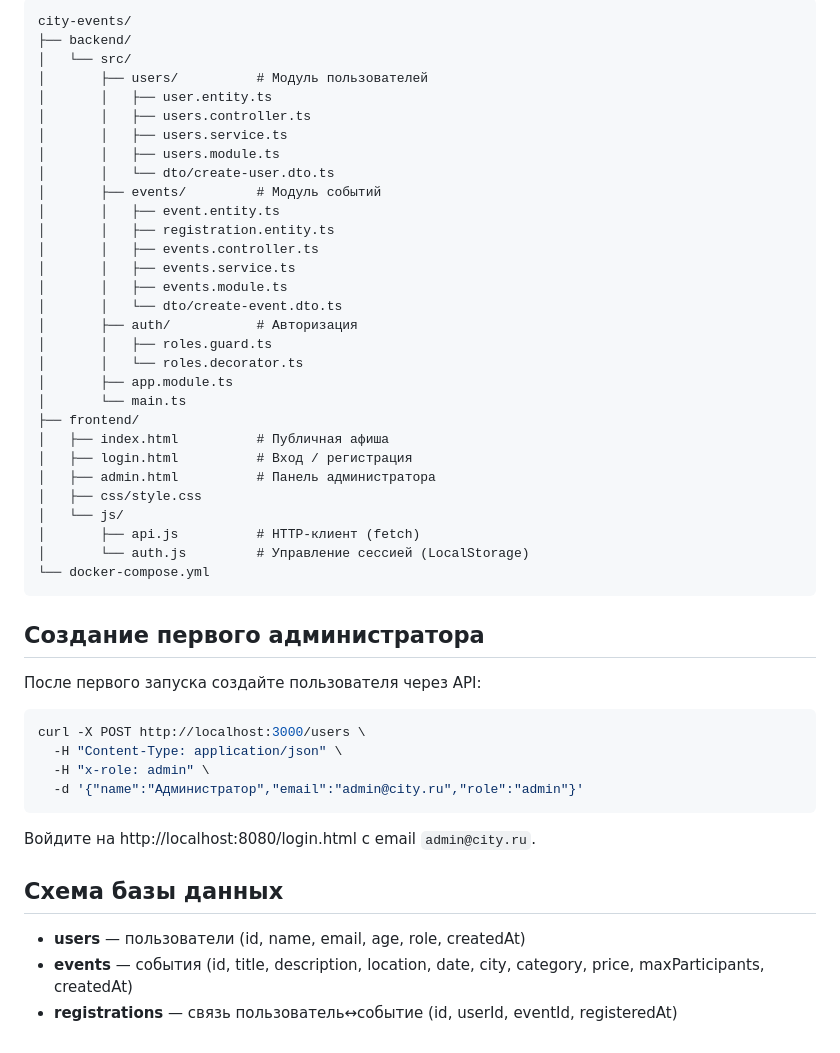
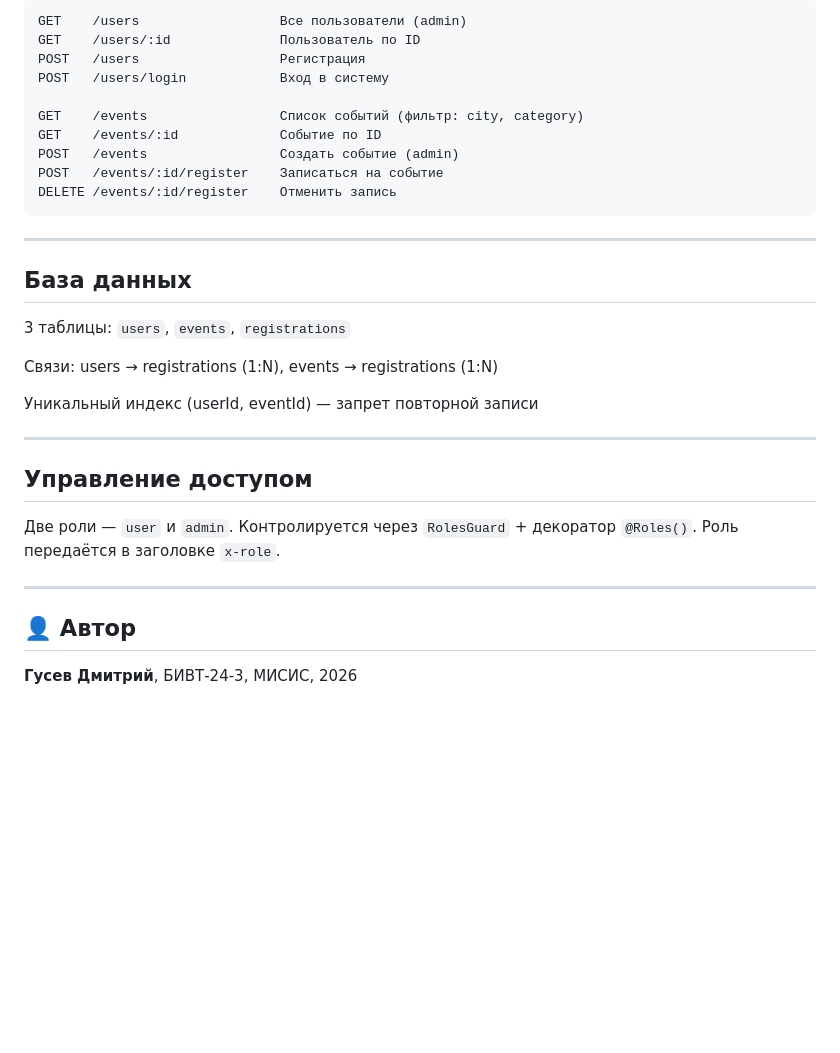
Before and after one commit to Goose-Ki/citypulse, a Markdown page: README.md, the part around one of its changes. Drawn GitHub-style; blank space fills up the shorter version.

Commit message:
Add README and project files

````diff
--- a/README.md
+++ b/README.md
@@ -78,52 +55,35 @@ x-user-id: <uuid>  # для маршрутов регистрации на со
 
 ```
-city-events/
-├── backend/
-│   └── src/
-│       ├── users/          # Модуль пользователей
-│       │   ├── user.entity.ts
-│       │   ├── users.controller.ts
-│       │   ├── users.service.ts
-│       │   ├── users.module.ts
-│       │   └── dto/create-user.dto.ts
-│       ├── events/         # Модуль событий
-│       │   ├── event.entity.ts
-│       │   ├── registration.entity.ts
-│       │   ├── events.controller.ts
-│       │   ├── events.service.ts
-│       │   ├── events.module.ts
-│       │   └── dto/create-event.dto.ts
-│       ├── auth/           # Авторизация
-│       │   ├── roles.guard.ts
-│       │   └── roles.decorator.ts
-│       ├── app.module.ts
-│       └── main.ts
-├── frontend/
-│   ├── index.html          # Публичная афиша
-│   ├── login.html          # Вход / регистрация
-│   ├── admin.html          # Панель администратора
-│   ├── css/style.css
-│   └── js/
-│       ├── api.js          # HTTP-клиент (fetch)
-│       └── auth.js         # Управление сессией (LocalStorage)
-└── docker-compose.yml
+GET    /users                  Все пользователи (admin)
+GET    /users/:id              Пользователь по ID
+POST   /users                  Регистрация
+POST   /users/login            Вход в систему
+
+GET    /events                 Список событий (фильтр: city, category)
+GET    /events/:id             Событие по ID
+POST   /events                 Создать событие (admin)
+POST   /events/:id/register    Записаться на событие
+DELETE /events/:id/register    Отменить запись
 ```
 
-## Создание первого администратора
+---
 
-После первого запуска создайте пользователя через API:
+## База данных
 
-```bash
-curl -X POST http://localhost:3000/users \
-  -H "Content-Type: application/json" \
-  -H "x-role: admin" \
-  -d '{"name":"Администратор","email":"admin@city.ru","role":"admin"}'
-```
+3 таблицы: `users`, `events`, `registrations`
 
-Войдите на http://localhost:8080/login.html с email `admin@city.ru`.
+Связи: users → registrations (1:N), events → registrations (1:N)
 
-## Схема базы данных
+Уникальный индекс (userId, eventId) — запрет повторной записи
 
-- **users** — пользователи (id, name, email, age, role, createdAt)
-- **events** — события (id, title, description, location, date, city, category, price, maxParticipants, createdAt)
-- **registrations** — связь пользователь↔событие (id, userId, eventId, registeredAt)
+---
+
+## Управление доступом
+
+Две роли — `user` и `admin`. Контролируется через `RolesGuard` + декоратор `@Roles()`. Роль передаётся в заголовке `x-role`.
+
+---
+
+## 👤 Автор
+
+**Гусев Дмитрий**, БИВТ-24-3, МИСИС, 2026
````
Also changed, not shown: other parts of README.md (+43 -66 lines).
